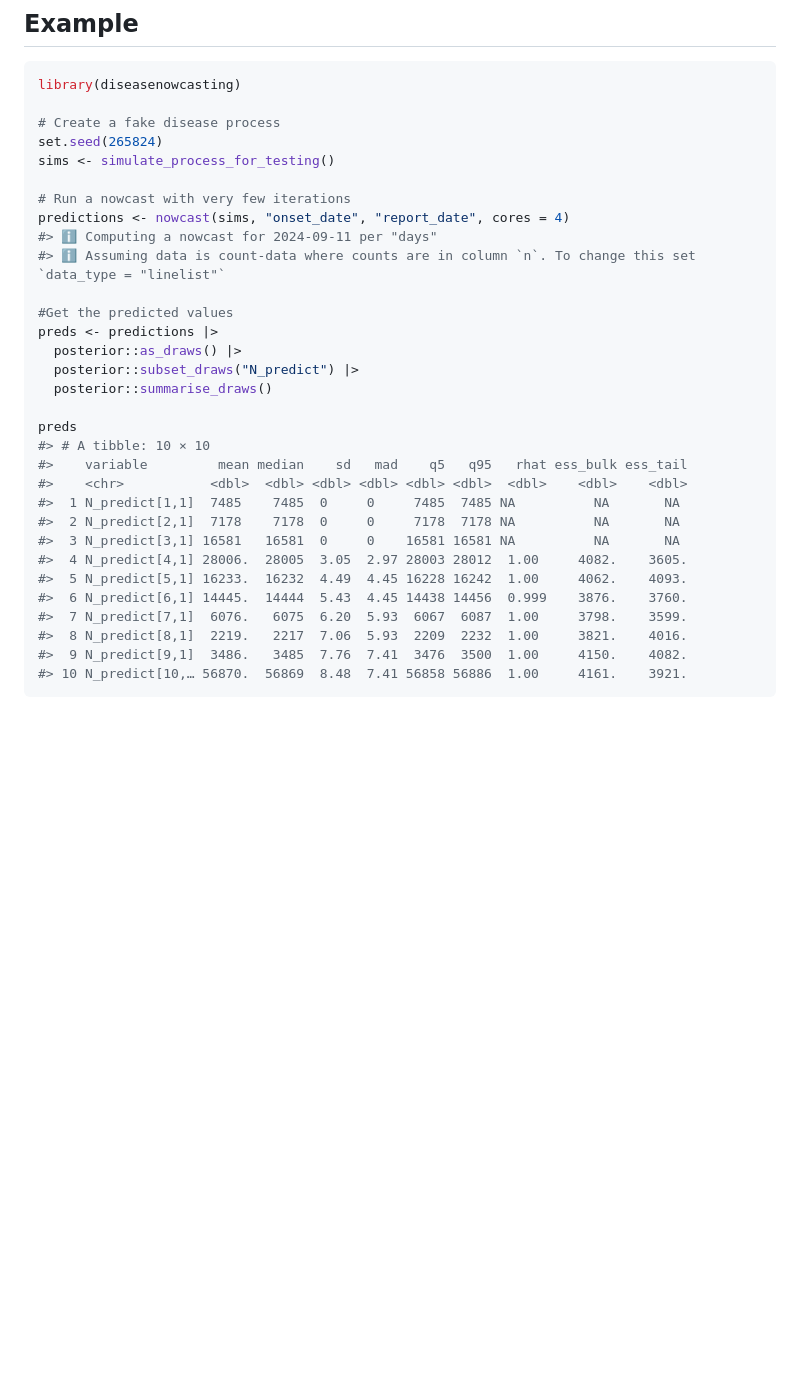
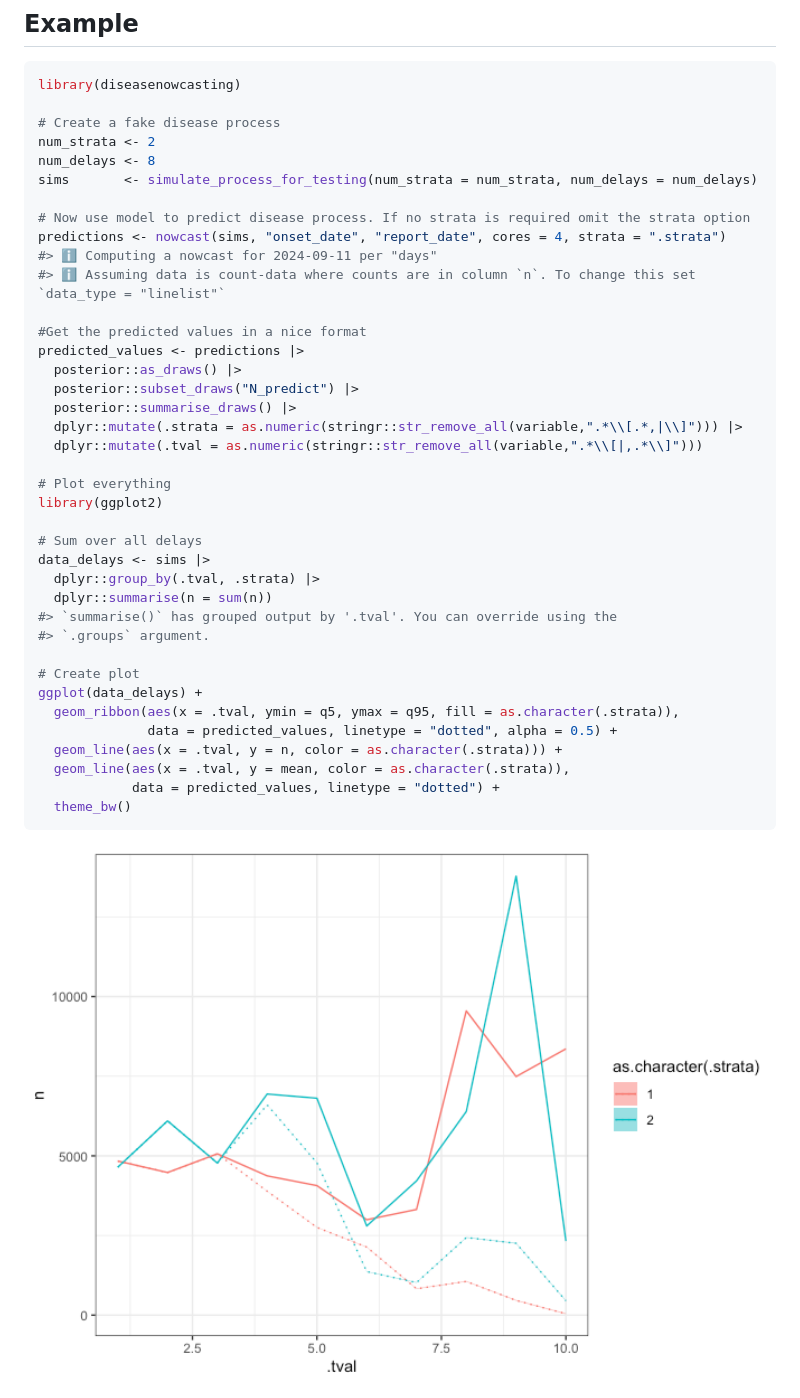
Before and after one commit to RodrigoZepeda/diseasenowcasting, a Markdown page: README.md, the part around the change. Rendered like a GitHub page; pictures changed too: man/figures/README-unnamed-chunk-2-1.png (added); blank space fills up the shorter version.

Commit message:
Added readme images

````diff
--- a/README.md
+++ b/README.md
@@ -18,32 +18,41 @@ coverage](https://codecov.io/gh/RodrigoZepeda/diseasenowcasting/graph/badge.svg)
 library(diseasenowcasting)
 
 # Create a fake disease process
-set.seed(265824)
-sims <- simulate_process_for_testing()
+num_strata <- 2
+num_delays <- 8
+sims       <- simulate_process_for_testing(num_strata = num_strata, num_delays = num_delays)
 
-# Run a nowcast with very few iterations
-predictions <- nowcast(sims, "onset_date", "report_date", cores = 4)
+# Now use model to predict disease process. If no strata is required omit the strata option
+predictions <- nowcast(sims, "onset_date", "report_date", cores = 4, strata = ".strata")
 #> ℹ Computing a nowcast for 2024-09-11 per "days"
 #> ℹ Assuming data is count-data where counts are in column `n`. To change this set `data_type = "linelist"`
 
-#Get the predicted values
-preds <- predictions |>
+#Get the predicted values in a nice format
+predicted_values <- predictions |>
   posterior::as_draws() |>
   posterior::subset_draws("N_predict") |>
-  posterior::summarise_draws()
+  posterior::summarise_draws() |>
+  dplyr::mutate(.strata = as.numeric(stringr::str_remove_all(variable,".*\\[.*,|\\]"))) |>
+  dplyr::mutate(.tval = as.numeric(stringr::str_remove_all(variable,".*\\[|,.*\\]")))
 
-preds
-#> # A tibble: 10 × 10
-#>    variable         mean median    sd   mad    q5   q95   rhat ess_bulk ess_tail
-#>    <chr>           <dbl>  <dbl> <dbl> <dbl> <dbl> <dbl>  <dbl>    <dbl>    <dbl>
-#>  1 N_predict[1,1]  7485    7485  0     0     7485  7485 NA          NA       NA
-#>  2 N_predict[2,1]  7178    7178  0     0     7178  7178 NA          NA       NA
-#>  3 N_predict[3,1] 16581   16581  0     0    16581 16581 NA          NA       NA
-#>  4 N_predict[4,1] 28006.  28005  3.05  2.97 28003 28012  1.00     4082.    3605.
-#>  5 N_predict[5,1] 16233.  16232  4.49  4.45 16228 16242  1.00     4062.    4093.
-#>  6 N_predict[6,1] 14445.  14444  5.43  4.45 14438 14456  0.999    3876.    3760.
-#>  7 N_predict[7,1]  6076.   6075  6.20  5.93  6067  6087  1.00     3798.    3599.
-#>  8 N_predict[8,1]  2219.   2217  7.06  5.93  2209  2232  1.00     3821.    4016.
-#>  9 N_predict[9,1]  3486.   3485  7.76  7.41  3476  3500  1.00     4150.    4082.
-#> 10 N_predict[10,… 56870.  56869  8.48  7.41 56858 56886  1.00     4161.    3921.
+# Plot everything
+library(ggplot2)
+
+# Sum over all delays
+data_delays <- sims |>
+  dplyr::group_by(.tval, .strata) |>
+  dplyr::summarise(n = sum(n))
+#> `summarise()` has grouped output by '.tval'. You can override using the
+#> `.groups` argument.
+
+# Create plot
+ggplot(data_delays) +
+  geom_ribbon(aes(x = .tval, ymin = q5, ymax = q95, fill = as.character(.strata)),
+              data = predicted_values, linetype = "dotted", alpha = 0.5) +
+  geom_line(aes(x = .tval, y = n, color = as.character(.strata))) +
+  geom_line(aes(x = .tval, y = mean, color = as.character(.strata)),
+            data = predicted_values, linetype = "dotted") +
+  theme_bw()
 ```
+
+<img src="man/figures/README-unnamed-chunk-2-1.png" width="100%" />
````
Also changed, not shown: 6 other files.
